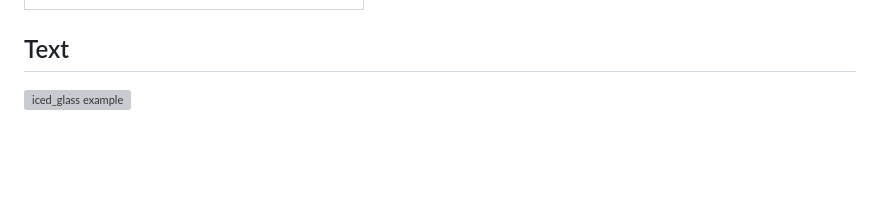
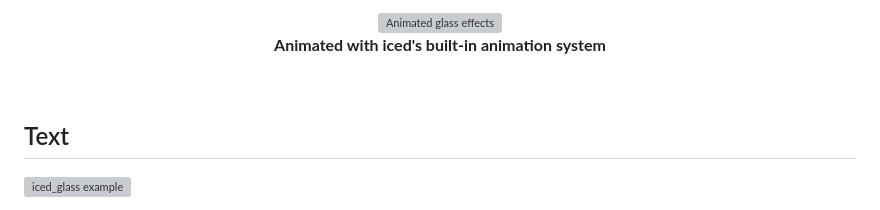
Before and after one commit to maxbergmark/iced_glass, a Markdown page: README.md, the part around one of its changes. Drawn GitHub-style; blank space fills up the shorter version; grey boxes are pictures that could not be loaded.

```diff
--- a/README.md
+++ b/README.md
@@ -36,3 +32,10 @@ A Rust library and demo app that implements Apple-style **liquid / frosted glass
+<img width="720" src="docs/desktop_dock.webp" alt="Animated glass effects" />
+
+**Animated with iced's built-in animation system**
+
+<br>
+
+</div>
 
 ## Text
 
```
Also changed, not shown: other parts of README.md (+16 -20 lines).
